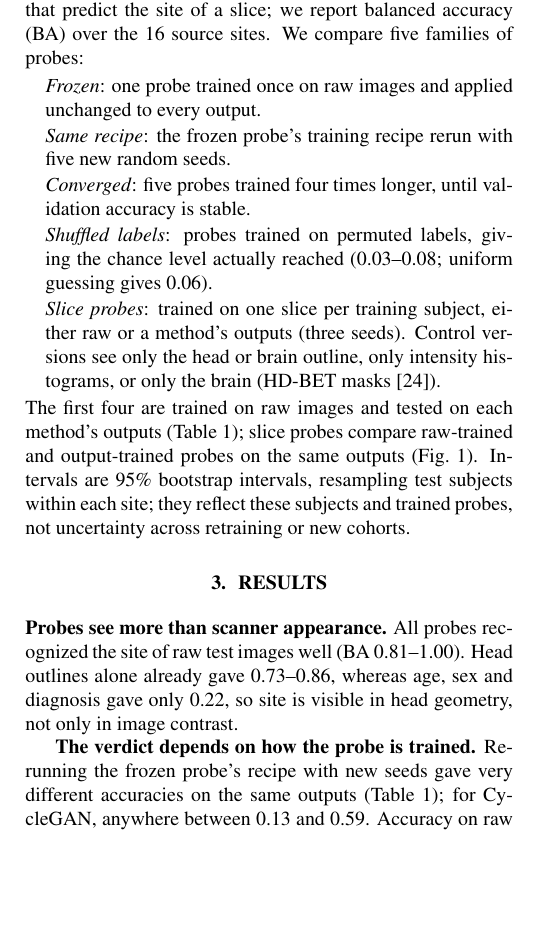
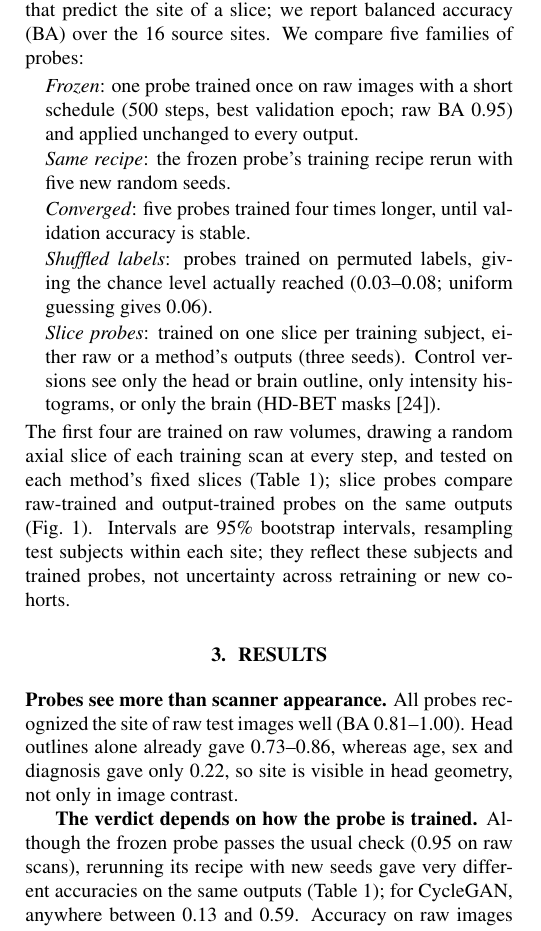
Before and after one commit to muqsitamir/HarmonIt, a LaTeX paper (paper/isbi2027/main.tex): part of one column of page 2 of 4, cut so that both start at the same text, the shorter picture padded with empty space. Compiled offline with pdfLaTeX.

Commit message:
Methods: frozen probe's schedule and random slice sampling; Results: frozen probe passes the usual check

```diff
--- a/paper/isbi2027/main.tex
+++ b/paper/isbi2027/main.tex
@@ -88,19 +88,19 @@ Classifiers retrained after harmonization still predict site for ComBat~\cite{ma
 
 \textbf{Site probes.} Image probes are ResNet-18 classifiers~\cite{he2016resnet} that predict the site of a slice; we report balanced accuracy (BA) over the 16 source sites. We compare five families of probes:
 \begin{list}{}{\setlength{\leftmargin}{1em}\setlength{\itemindent}{0pt}\setlength{\topsep}{2pt}\setlength{\itemsep}{1pt}\setlength{\parsep}{0pt}}
-\item \emph{Frozen}: one probe trained once on raw images and applied unchanged to every output.
+\item \emph{Frozen}: one probe trained once on raw images with a short schedule (500 steps, best validation epoch; raw BA 0.95) and applied unchanged to every output.
 \item \emph{Same recipe}: the frozen probe's training recipe rerun with five new random seeds.
 \item \emph{Converged}: five probes trained four times longer, until validation accuracy is stable.
 \item \emph{Shuffled labels}: probes trained on permuted labels, giving the chance level actually reached (0.03--0.08; uniform guessing gives 0.06).
 \item \emph{Slice probes}: trained on one slice per training subject, either raw or a method's outputs (three seeds). Control versions see only the head or brain outline, only intensity histograms, or only the brain (HD-BET masks~\cite{isensee2019hdbet}).
 \end{list}
-The first four are trained on raw images and tested on each method's outputs (Table~\ref{tab:main}); slice probes compare raw-trained and output-trained probes on the same outputs (Fig.~\ref{fig:verdicts}). Intervals are 95\% bootstrap intervals, resampling test subjects within each site; they reflect these subjects and trained probes, not uncertainty across retraining or new cohorts.
+The first four are trained on raw volumes, drawing a random axial slice of each training scan at every step, and tested on each method's fixed slices (Table~\ref{tab:main}); slice probes compare raw-trained and output-trained probes on the same outputs (Fig.~\ref{fig:verdicts}). Intervals are 95\% bootstrap intervals, resampling test subjects within each site; they reflect these subjects and trained probes, not uncertainty across retraining or new cohorts.
 
 \section{Results}
 \label{sec:results}
 \textbf{Probes see more than scanner appearance.} All probes recognized the site of raw test images well (BA 0.81--1.00). Head outlines alone already gave 0.73--0.86, whereas age, sex and diagnosis gave only 0.22, so site is visible in head geometry, not only in image contrast.
 
-\textbf{The verdict depends on how the probe is trained.} Rerunning the frozen probe's recipe with new seeds gave very different accuracies on the same outputs (Table~\ref{tab:main}); for CycleGAN, anywhere between 0.13 and 0.59. Accuracy on raw images did not reveal this: one probe with raw BA 0.98 gave CycleGAN 0.20. Training longer made the probes agree, but they then found more site information than the frozen probe on every output except NeuroCombat and HACA3; for aggressive StarGAN, 0.65--0.81 instead of 0.21. The frozen probe's verdict is thus one draw from an unstable process. Because the longer recipe changes several settings at once, it shows that the verdict is sensitive to training, not why.
+\textbf{The verdict depends on how the probe is trained.} Although the frozen probe passes the usual check (0.95 on raw scans), rerunning its recipe with new seeds gave very different accuracies on the same outputs (Table~\ref{tab:main}); for CycleGAN, anywhere between 0.13 and 0.59. Accuracy on raw images did not reveal this: one probe with raw BA 0.98 gave CycleGAN 0.20. Training longer made the probes agree, but they then found more site information than the frozen probe on every output except NeuroCombat and HACA3; for aggressive StarGAN, 0.65--0.81 instead of 0.21. The frozen probe's verdict is thus one draw from an unstable process. Because the longer recipe changes several settings at once, it shows that the verdict is sensitive to training, not why.
 
 \textbf{A blur fools the frozen probe.} The Gaussian blur kept PSNR higher than CycleGAN or diffusion (Fig.~\ref{fig:qualitative}) and moved intensities away from NYU, yet it brought the frozen probe down to 0.07, the level of a probe trained on shuffled labels. The probe labelled almost every blurred image as one site, Yale, and none as NYU, whereas most of its errors on CycleGAN, aggressive StarGAN and diffusion outputs pointed to NYU. Checking where errors point, as PRISM does, therefore exposes the blur; as HACA3 shows below, it cannot reveal site information that remains in the outputs.
 
```
Also changed, not shown: paper/isbi2027/main.pdf.
